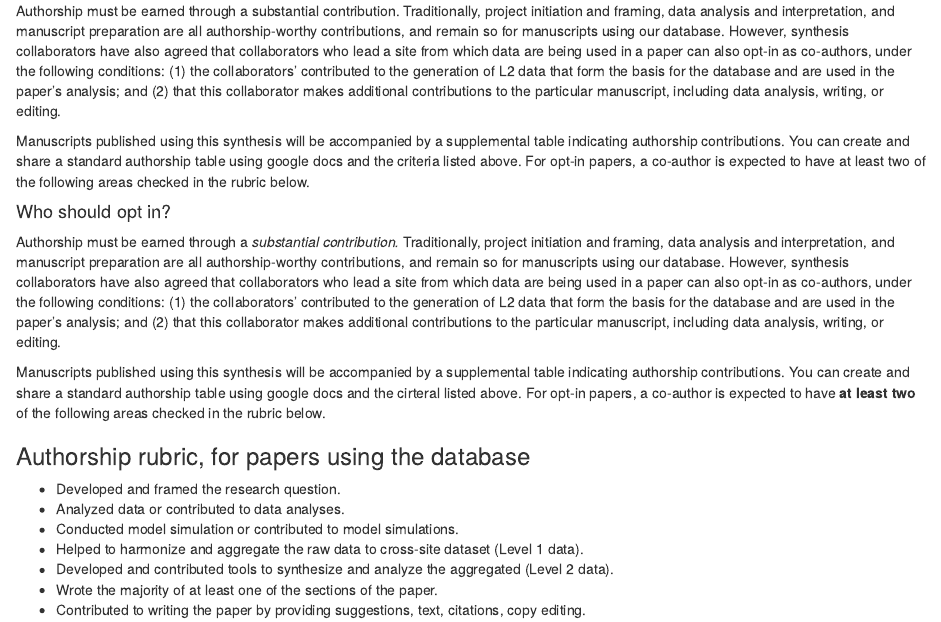
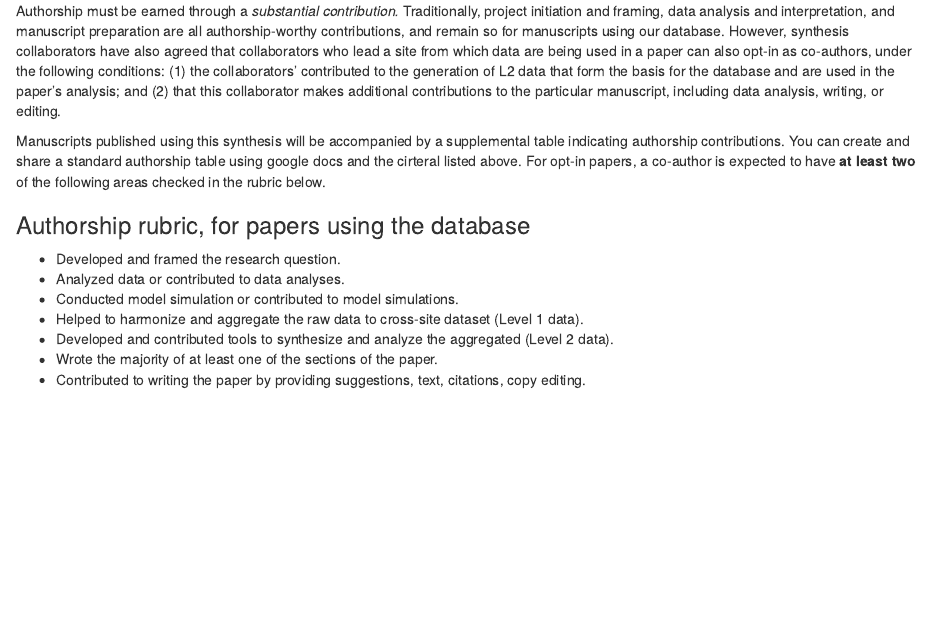
Before and after one commit to lter/lterwg-emergent-website, an R Markdown document (authorship.Rmd): the page in a window 1100 px wide, from 1420 px down. Rendered offline with R 4.5, knitr and Pandoc, with nearby package versions.

Commit message:
authorship updates

```diff
--- a/authorship.Rmd
+++ b/authorship.Rmd
@@ -44,13 +44,8 @@ The subject line of the email should include the phrase “OPT-IN PAPER.” This
 
 Following publication of the database, which we see as a public resource available through EDI and NCEAS, we hope numerous scientific questions can be addressed with this database and encourage the broader community to use this as a resource moving forward. Studies that use multi-site data from the EMERGENT database are really leveraging the synthesis activities of the working group. Towards this end, we’re suggesting an opt-in approach where for the first two years following publication of the database paper.
 
+
 ### Who should opt in?
-
-Authorship must be earned through a substantial contribution. Traditionally, project initiation and framing, data analysis and interpretation, and manuscript preparation are all authorship-worthy contributions, and remain so for manuscripts using our database. However, synthesis collaborators have also agreed that collaborators who lead a site from which data are being used in a paper can also opt-in as co-authors, under the following conditions: (1) the collaborators’ contributed to the generation of L2 data that form the basis for the database and are used in the paper’s analysis; and (2) that this collaborator makes additional contributions to the particular manuscript, including data analysis, writing, or editing.
-
-Manuscripts published using this synthesis will be accompanied by a supplemental table indicating authorship contributions. You can create and share a standard authorship table using google docs and the criteria listed above. For opt-in papers, a co-author is expected to have at least two of the following areas checked in the rubric below.
-
-#### Who should opt in?
 Authorship must be earned through a _substantial contribution._ Traditionally, project initiation and framing, data analysis and interpretation, and manuscript preparation are all authorship-worthy contributions, and remain so for manuscripts using our database. However, synthesis collaborators have also agreed that collaborators who lead a site from which data are being used in a paper can also opt-in as co-authors, under the following conditions: (1) the collaborators’ contributed to the generation of L2 data that form the basis for the database and are used in the paper’s analysis; and (2) that this collaborator makes additional contributions to the particular manuscript, including data analysis, writing, or editing.
 
 Manuscripts published using this synthesis will be accompanied by a supplemental table indicating authorship contributions. You can create and share a standard authorship table using google docs and the cirteral listed  above. For opt-in papers, a co-author is expected to have **at least two** of the following areas checked in the rubric below.
```
Also changed, not shown: 1 other file.
